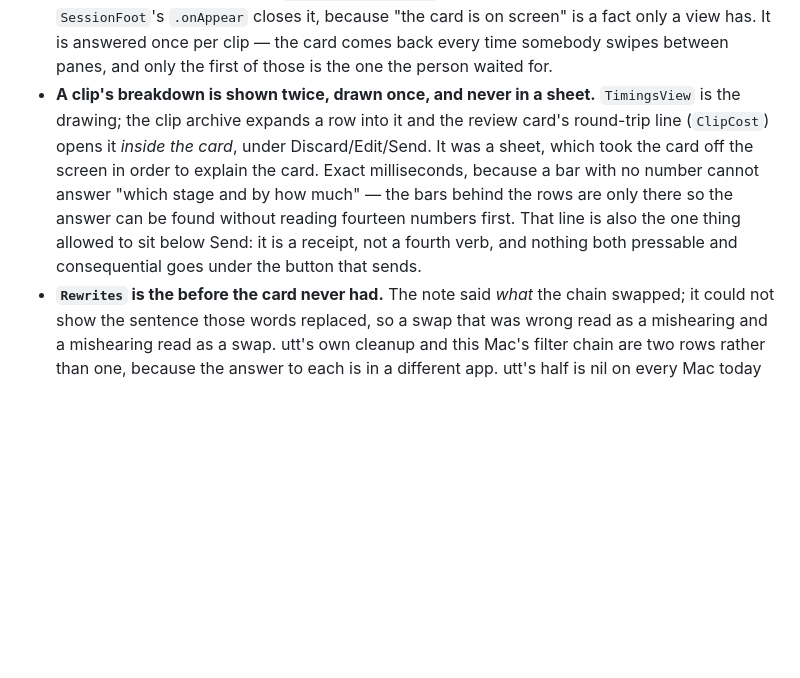
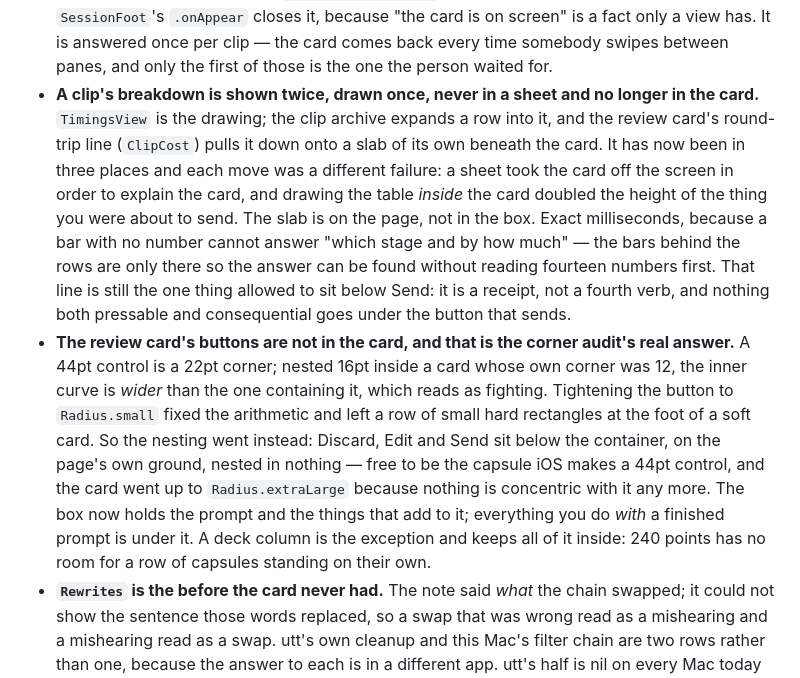
Before and after one commit to doublej/deckhand, a Markdown page: deckhand/CLAUDE.md, the part around the change. GitHub-like rendering; blank space fills up the shorter version.

Commit message:
docs: the breakdown left the card, and so did the buttons

```diff
--- a/deckhand/CLAUDE.md
+++ b/deckhand/CLAUDE.md
@@ -42,14 +42,26 @@ chooses between it and the web view. `Views/Projects/` is the picker that starts
   `SessionFoot`'s `.onAppear` closes it, because "the card is on screen" is a fact only a view
   has. It is answered once per clip — the card comes back every time somebody swipes between
   panes, and only the first of those is the one the person waited for.
-- **A clip's breakdown is shown twice, drawn once, and never in a sheet.** `TimingsView` is the
-  drawing; the clip archive expands a row into it and the review card's round-trip line
-  (`ClipCost`) opens it *inside the card*, under Discard/Edit/Send. It was a sheet, which took the
-  card off the screen in order to explain the card. Exact milliseconds, because a bar with no
-  number cannot answer "which stage and by how much" — the bars behind the rows are only there so
-  the answer can be found without reading fourteen numbers first. That line is also the one thing
-  allowed to sit below Send: it is a receipt, not a fourth verb, and nothing both pressable and
-  consequential goes under the button that sends.
+- **A clip's breakdown is shown twice, drawn once, never in a sheet and no longer in the card.**
+  `TimingsView` is the drawing; the clip archive expands a row into it, and the review card's
+  round-trip line (`ClipCost`) pulls it down onto a slab of its own beneath the card. It has now
+  been in three places and each move was a different failure: a sheet took the card off the screen
+  in order to explain the card, and drawing the table *inside* the card doubled the height of the
+  thing you were about to send. The slab is on the page, not in the box. Exact milliseconds,
+  because a bar with no number cannot answer "which stage and by how much" — the bars behind the
+  rows are only there so the answer can be found without reading fourteen numbers first. That line
+  is still the one thing allowed to sit below Send: it is a receipt, not a fourth verb, and nothing
+  both pressable and consequential goes under the button that sends.
+- **The review card's buttons are not in the card, and that is the corner audit's real answer.**
+  A 44pt control is a 22pt corner; nested 16pt inside a card whose own corner was 12, the inner
+  curve is *wider* than the one containing it, which reads as fighting. Tightening the button to
+  `Radius.small` fixed the arithmetic and left a row of small hard rectangles at the foot of a soft
+  card. So the nesting went instead: Discard, Edit and Send sit below the container, on the page's
+  own ground, nested in nothing — free to be the capsule iOS makes a 44pt control, and the card
+  went up to `Radius.extraLarge` because nothing is concentric with it any more. The box now holds
+  the prompt and the things that add to it; everything you do *with* a finished prompt is under it.
+  A deck column is the exception and keeps all of it inside: 240 points has no room for a row of
+  capsules standing on their own.
 - **`Rewrites` is the before the card never had.** The note said *what* the chain swapped; it
   could not show the sentence those words replaced, so a swap that was wrong read as a mishearing
   and a mishearing read as a swap. utt's own cleanup and this Mac's filter chain are two rows
```
